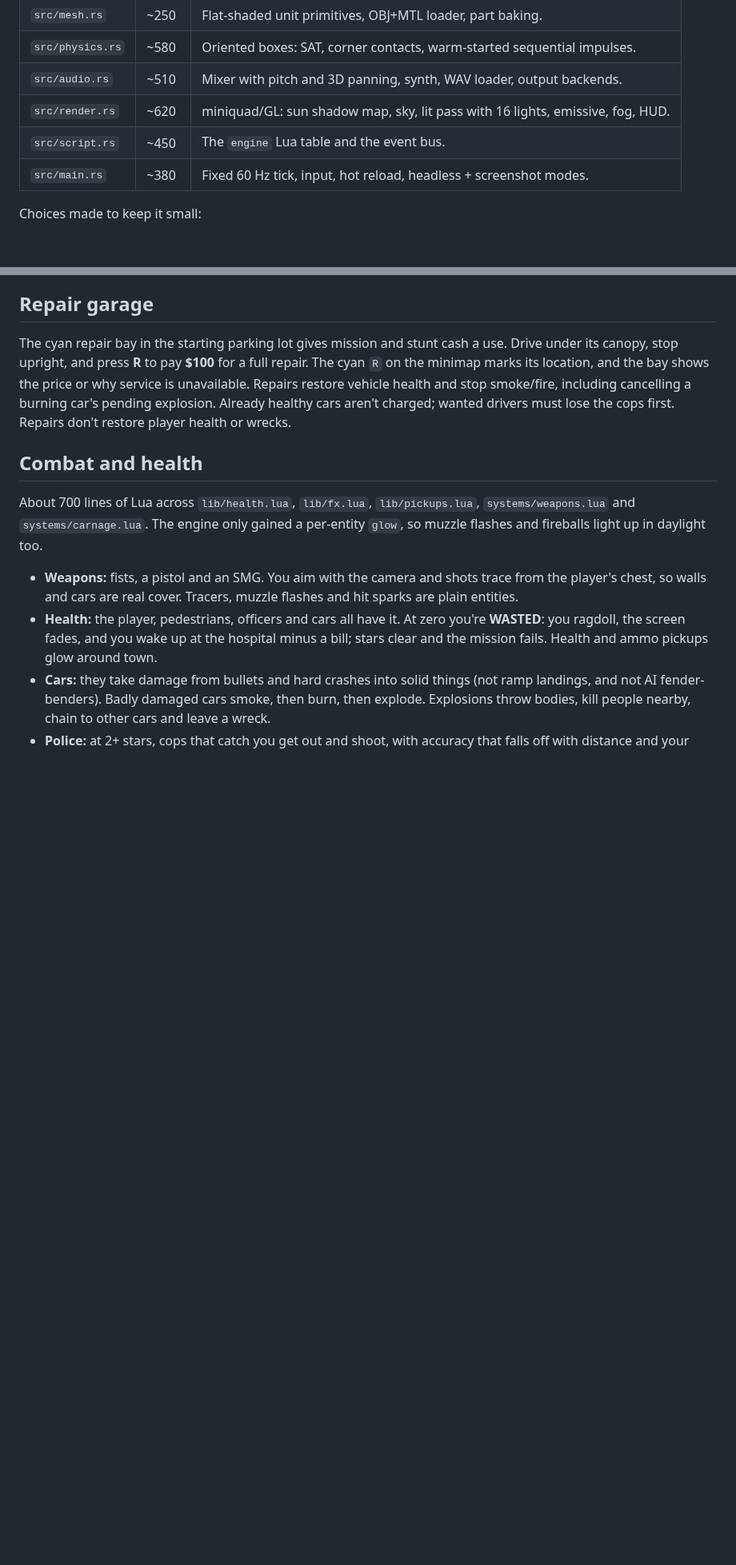
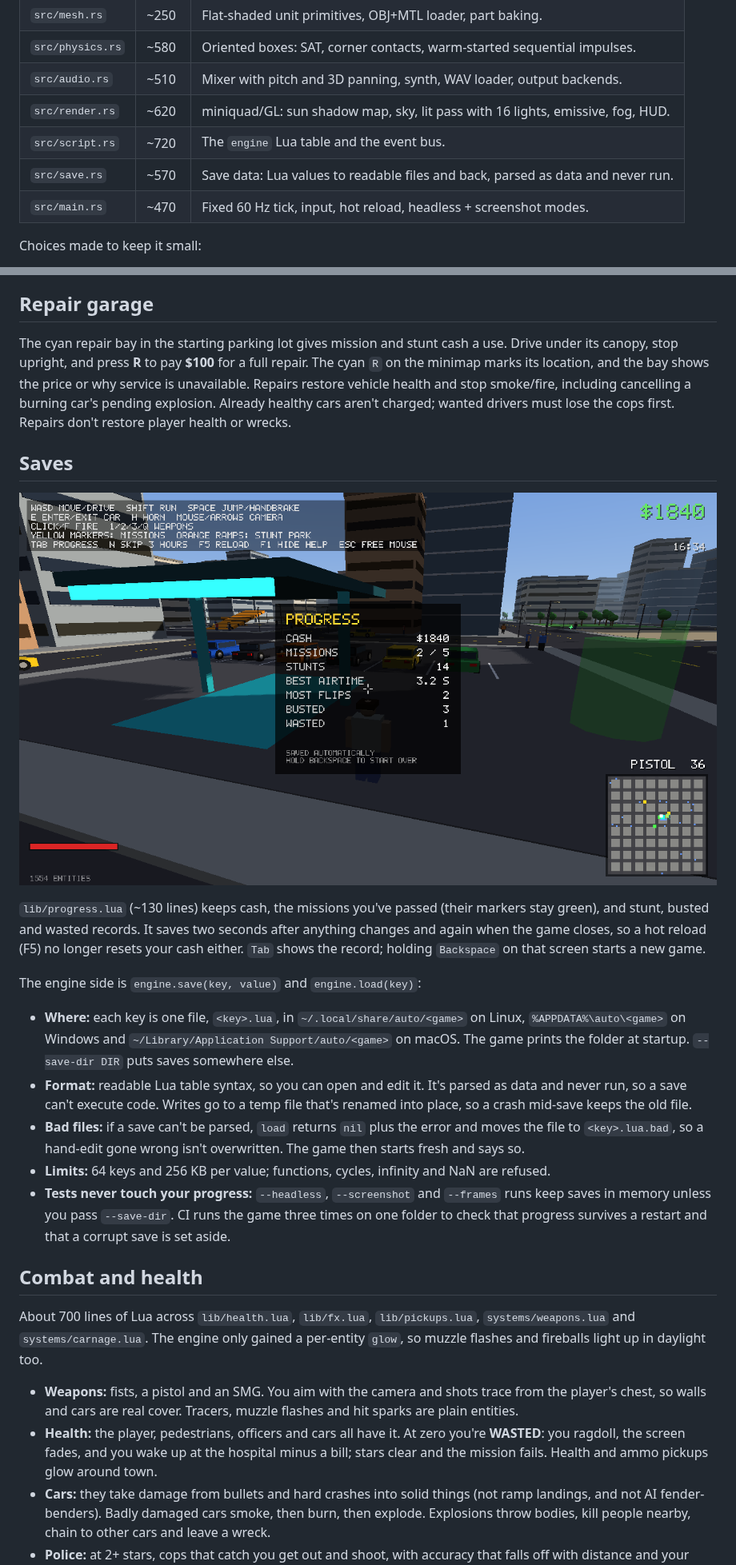
Before and after one commit to olivermikkola/3D-auto, a Markdown page: README.md, 2 parts joined by grey strips. Shown at 80% size. Rendered like a GitHub page; pictures changed too: docs/progress.png (added); blank space fills up the shorter version.

```diff
--- a/README.md
+++ b/README.md
@@ -34,8 +35,9 @@ mouse or arrow keys for the camera · `F5` reload · `F1` help · `Esc` free the
 | `src/physics.rs` | ~580 | Oriented boxes: SAT, corner contacts, warm-started sequential impulses. |
 | `src/audio.rs` | ~510 | Mixer with pitch and 3D panning, synth, WAV loader, output backends. |
 | `src/render.rs` | ~620 | miniquad/GL: sun shadow map, sky, lit pass with 16 lights, emissive, fog, HUD. |
-| `src/script.rs` | ~450 | The `engine` Lua table and the event bus. |
-| `src/main.rs` | ~380 | Fixed 60 Hz tick, input, hot reload, headless + screenshot modes. |
+| `src/script.rs` | ~720 | The `engine` Lua table and the event bus. |
+| `src/save.rs` | ~570 | Save data: Lua values to readable files and back, parsed as data and never run. |
+| `src/main.rs` | ~470 | Fixed 60 Hz tick, input, hot reload, headless + screenshot modes. |
 
 Choices made to keep it small:
 
@@ -173,6 +180,31 @@ The cyan `R` on the minimap marks its location, and the bay shows the price or w
 service is unavailable. Repairs restore vehicle health and stop smoke/fire, including
 cancelling a burning car's pending explosion. Already healthy cars aren't charged;
 wanted drivers must lose the cops first. Repairs don't restore player health or wrecks.
+
+## Saves
+
+![The Tab screen](docs/progress.png)
+
+`lib/progress.lua` (~130 lines) keeps cash, the missions you've passed (their markers stay
+green), and stunt, busted and wasted records. It saves two seconds after anything changes
+and again when the game closes, so a hot reload (F5) no longer resets your cash either.
+`Tab` shows the record; holding `Backspace` on that screen starts a new game.
+
+The engine side is `engine.save(key, value)` and `engine.load(key)`:
+
+- **Where:** each key is one file, `<key>.lua`, in `~/.local/share/auto/<game>` on Linux,
+  `%APPDATA%\auto\<game>` on Windows and `~/Library/Application Support/auto/<game>` on macOS.
+  The game prints the folder at startup. `--save-dir DIR` puts saves somewhere else.
+- **Format:** readable Lua table syntax, so you can open and edit it. It's parsed as data and
+  never run, so a save can't execute code. Writes go to a temp file that's renamed into place,
+  so a crash mid-save keeps the old file.
+- **Bad files:** if a save can't be parsed, `load` returns `nil` plus the error and moves the
+  file to `<key>.lua.bad`, so a hand-edit gone wrong isn't overwritten. The game then starts
+  fresh and says so.
+- **Limits:** 64 keys and 256 KB per value; functions, cycles, infinity and NaN are refused.
+- **Tests never touch your progress:** `--headless`, `--screenshot` and `--frames` runs keep
+  saves in memory unless you pass `--save-dir`. CI runs the game three times on one folder to
+  check that progress survives a restart and that a corrupt save is set aside.
 
 ## Combat and health
 
```
Also changed, not shown: other parts of README.md (+11 -4 lines), MODDING.md (+7 -2 lines), 12 other files.
